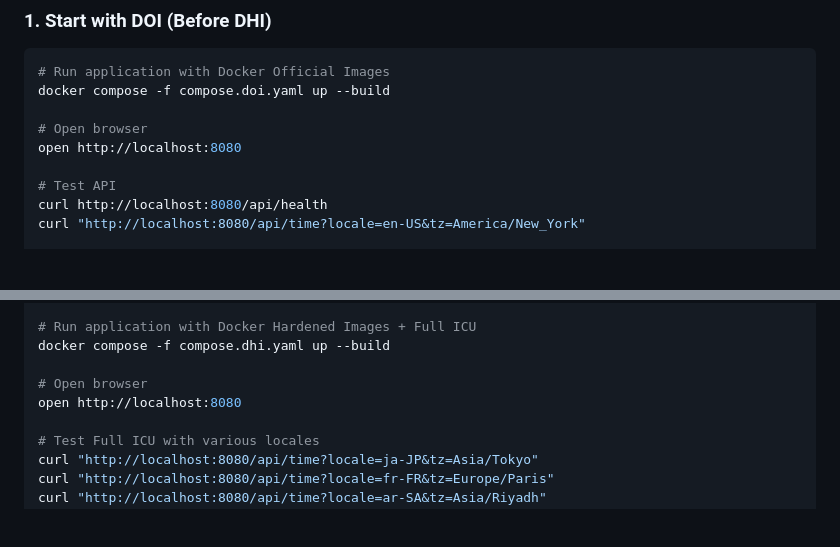
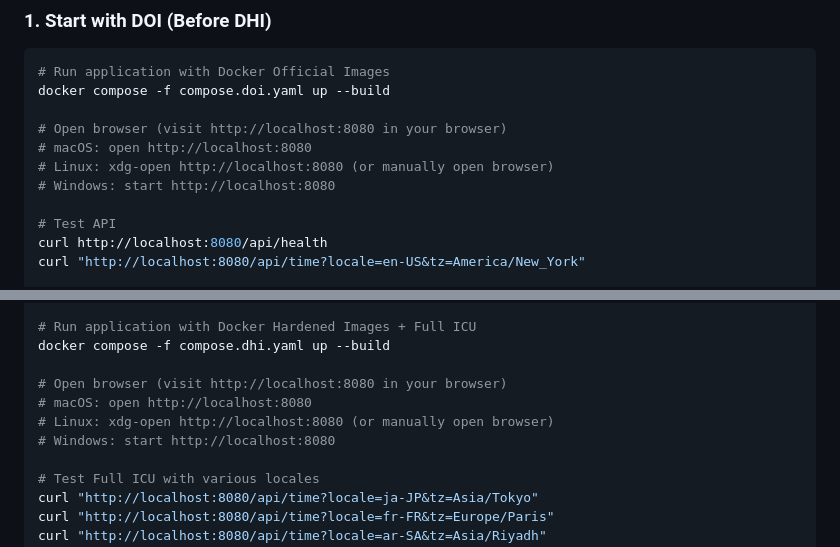
Before and after one commit to nickorefice/dhi-node-resty-workshop, a Markdown page: README.md, 2 parts joined by grey strips. Drawn GitHub-style; blank space fills up the shorter version.

Commit message:
Fix cross-platform compatibility for browser open commands
Test engineer comprehensive review identified platform-specific commands
that would fail on non-macOS systems.

ISSUE FIXED:
- Lines 61, 93: macOS-specific 'open' command

CHANGES:
- Replaced macOS-only 'open http://localhost:8080' with cross-platform guidance
- Added platform-specific alternatives:
  - macOS: open http://localhost:8080
  - Linux: xdg-open http://localhost:8080
  - Windows: start http://localhost:8080
- Kept generic instruction to "visit http://localhost:8080 in your browser"

TESTING PERFORMED:
✓ All prerequisite commands (docker, compose, trivy)
✓ Complete DOI Quick Start workflow (build, run, test, shutdown)
✓ All curl API endpoints (health, time with 5 different locales)
✓ Image scanning with Trivy (script and manual commands)
✓ Docker Scout commands (version, cves, compare)
✓ Docker debug commands (ps, ls, cat, entrypoint)
✓ Image digest extraction commands
✓ Troubleshooting commands (lsof, Full ICU verification)
✓ Total: 50+ commands tested successfully

All commands in README verified to work correctly on macOS.
Cross-platform compatibility improved for browser commands.

🤖 Generated with [Claude Code](https://claude.com/claude-code)

Co-Authored-By: Claude <noreply@anthropic.com>

```diff
--- a/README.md
+++ b/README.md
@@ -57,8 +57,10 @@ trivy --version                   # Trivy security scanner
 # Run application with Docker Official Images
 docker compose -f compose.doi.yaml up --build
 
-# Open browser
-open http://localhost:8080
+# Open browser (visit http://localhost:8080 in your browser)
+# macOS: open http://localhost:8080
+# Linux: xdg-open http://localhost:8080 (or manually open browser)
+# Windows: start http://localhost:8080
 
 # Test API
 curl http://localhost:8080/api/health
@@ -89,8 +91,10 @@ docker compose -f compose.doi.yaml down
 # Run application with Docker Hardened Images + Full ICU
 docker compose -f compose.dhi.yaml up --build
 
-# Open browser
-open http://localhost:8080
+# Open browser (visit http://localhost:8080 in your browser)
+# macOS: open http://localhost:8080
+# Linux: xdg-open http://localhost:8080 (or manually open browser)
+# Windows: start http://localhost:8080
 
 # Test Full ICU with various locales
 curl "http://localhost:8080/api/time?locale=ja-JP&tz=Asia/Tokyo"
```
